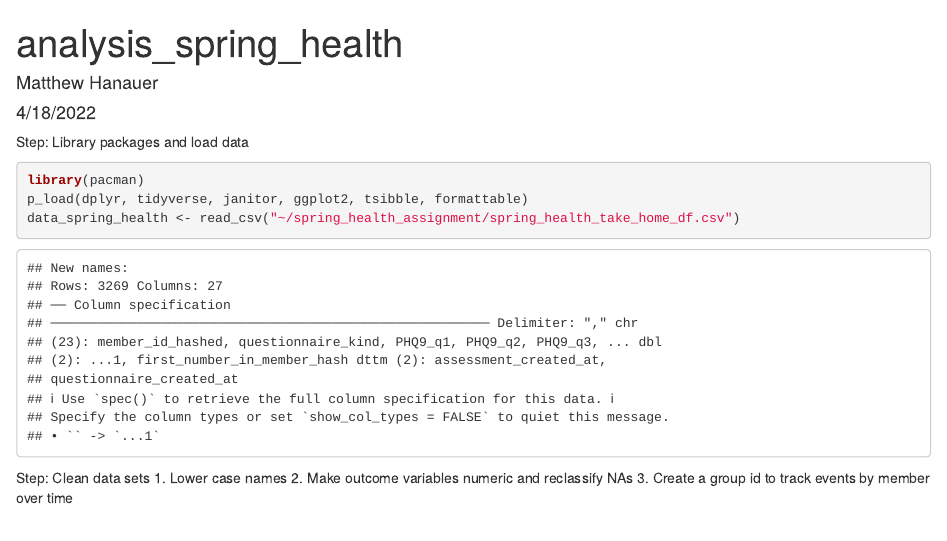
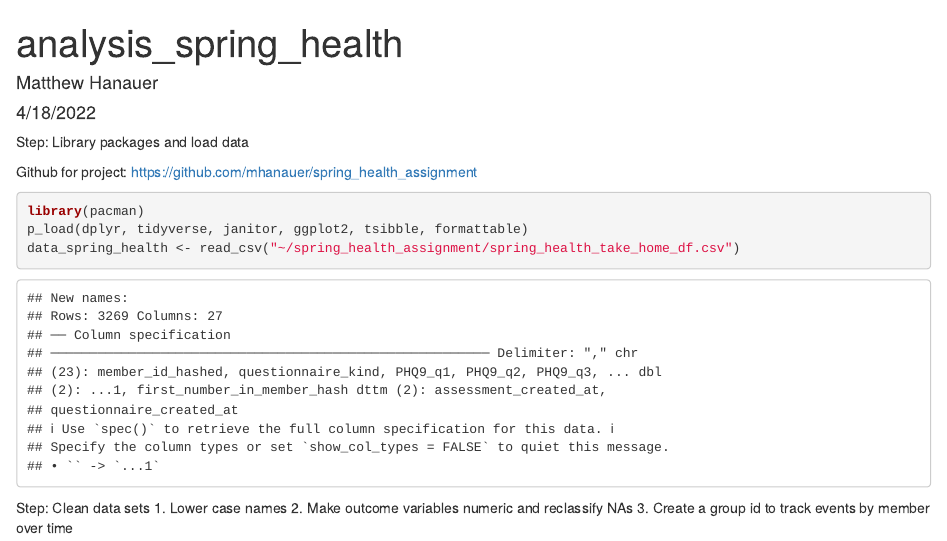
Before and after one commit to mhanauer/spring_health_assignment, an R Markdown document (src/analysis_spring_health.Rmd): the page in a window 1100 px wide, from its top. Rendered offline with R 4.5, knitr and Pandoc, with nearby package versions; some code elsewhere in the file could not run offline; column names are cleaned by a stand-in for the janitor package.

Commit message:
Added github link

````diff
--- a/src/analysis_spring_health.Rmd
+++ b/src/analysis_spring_health.Rmd
@@ -9,6 +9,8 @@ output: html_document
 knitr::opts_chunk$set(echo = TRUE)
 ```
 Step: Library packages and load data
+
+Github for project: https://github.com/mhanauer/spring_health_assignment
 ```{r}
 library(pacman)
 p_load(dplyr, tidyverse, janitor, ggplot2, tsibble, formattable)
````
